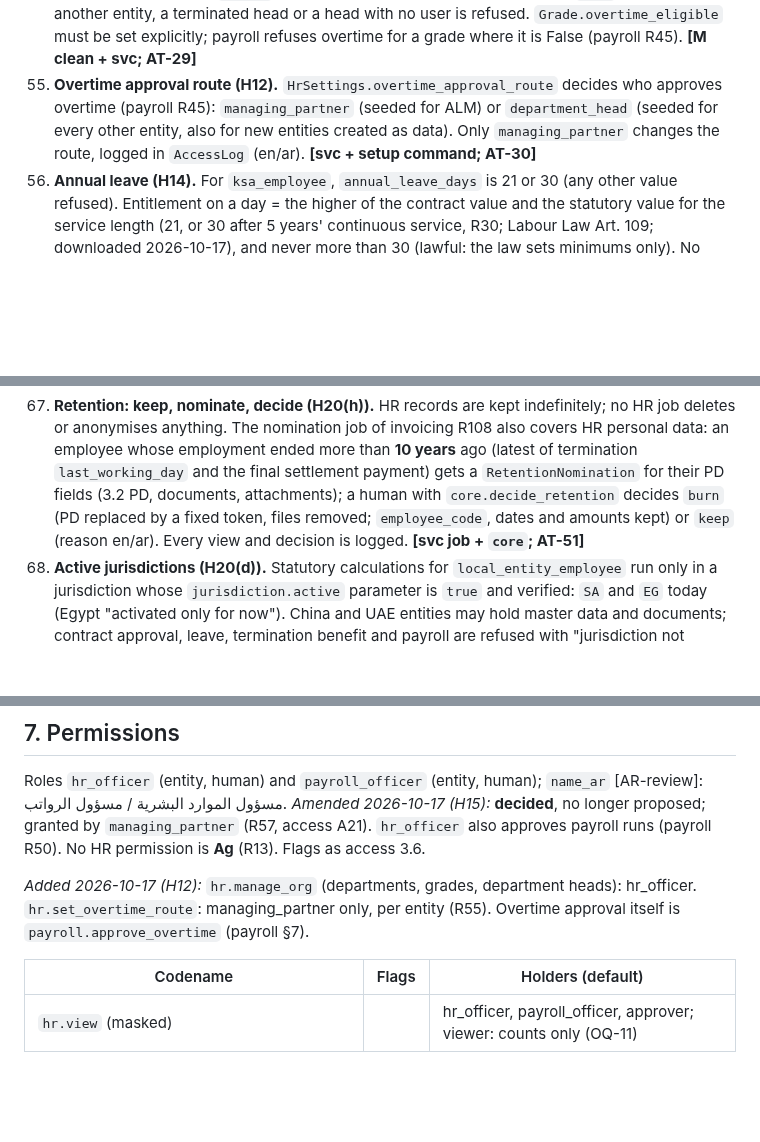
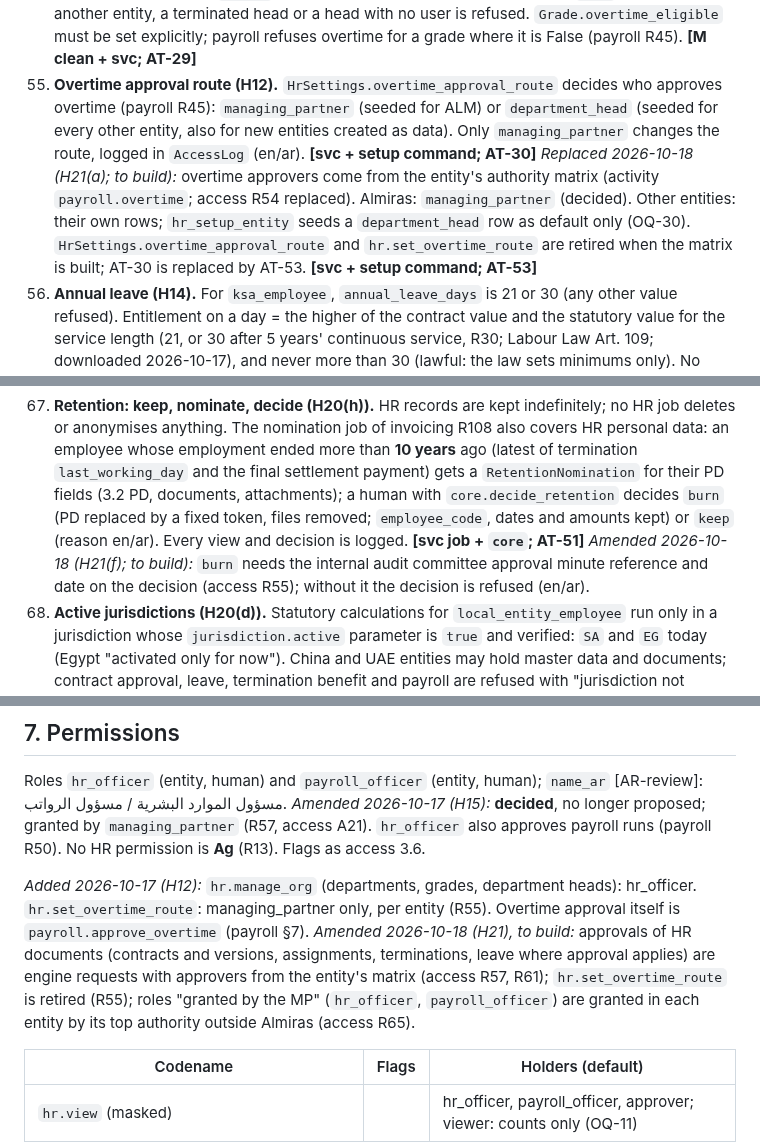
Before and after one commit to bmszamil/almiras-erp, a Markdown page: docs/specs/hr.md, 3 parts joined by grey strips. Rendered like a GitHub page; blank space fills up the shorter version.

```diff
--- a/docs/specs/hr.md
+++ b/docs/specs/hr.md
@@ -441,6 +442,7 @@ Notice period (60 days employer / 30 days employee for monthly-paid unlimited co
     *Amended 2026-10-17 (H17):* no SAR-pay requirement for `remuneration` (Art. 90 does not apply to them); foreign-currency remuneration stands as decided.
 54. **Departments and grades (H12).** `Department` and `Grade` are per-entity catalogues (3.11, 3.12) maintained by `hr.manage_org`. Every approved contract version of a `ksa_employee` or `local_entity_employee` names an active department and grade of the same entity. A department head is an `active` employee of the same entity with a linked `user`; a head from another entity, a terminated head or a head with no user is refused. `Grade.overtime_eligible` must be set explicitly; payroll refuses overtime for a grade where it is False (payroll R45). **[M clean + svc; AT-29]**
 55. **Overtime approval route (H12).** `HrSettings.overtime_approval_route` decides who approves overtime (payroll R45): `managing_partner` (seeded for ALM) or `department_head` (seeded for every other entity, also for new entities created as data). Only `managing_partner` changes the route, logged in `AccessLog` (en/ar). **[svc + setup command; AT-30]**
+    *Replaced 2026-10-18 (H21(a); to build):* overtime approvers come from the entity's authority matrix (activity `payroll.overtime`; access R54 replaced). Almiras: `managing_partner` (decided). Other entities: their own rows; `hr_setup_entity` seeds a `department_head` row as default only (OQ-30). `HrSettings.overtime_approval_route` and `hr.set_overtime_route` are retired when the matrix is built; AT-30 is replaced by AT-53. **[svc + setup command; AT-53]**
 56. **Annual leave (H14).** For `ksa_employee`, `annual_leave_days` is 21 or 30 (any other value refused). Entitlement on a day = the higher of the contract value and the statutory value for the service length (21, or 30 after 5 years' continuous service, R30; Labour Law Art. 109; downloaded 2026-10-17), and never more than 30 (lawful: the law sets minimums only). No adjustment, accrual or contract can give more than 30 days for one service year. `remuneration`: 0 and no leave. `local_entity_employee`: per that jurisdiction's parameters (whether the 30-day ceiling applies: OQ-31). **[M clean + svc + job; AT-31]**
 57. **Roles (H15).** `hr_officer` and `payroll_officer` are seeded roles (access 3.1, A21), granted only by `managing_partner` (an `access_admin` grant is refused; access R52). Holders as §7. **[seed migration + access R8; AT-32]**
 
@@ -460,6 +462,7 @@ Notice period (60 days employer / 30 days employee for monthly-paid unlimited co
 ### Project owner / CFO decision pack 2026-10-17 (H20; all to build)
 66. **Retirement date per employee (H20(g)).** For every Saudi `ksa_employee` with a `gosi_cohort`, the hr_officer records `gosi_retirement_track` from the GOSI record; the service computes `retirement_date` = `date_of_birth` + the track's legal age (`gosi.legal_age` rows: `new_entrant_65` 65; `transitional_schedule` the Clause Fifth schedule by age on 2024-07-03, from 58 years 4 months; `old_rules` 60, SIL M/33 Art. 38(1)(a)), stores it with the parameter id, and shows it on the employee (masked like `gosi_cohort`). A Saudi `ksa_employee` without a track is listed on a data-quality report (en/ar); payroll is not blocked by it. The hr_officers get an in-app alert 180 and 30 days before `retirement_date` (default). R37 `retirement` uses it. Non-Saudis: no date. **[svc + job; AT-49]**
 67. **Retention: keep, nominate, decide (H20(h)).** HR records are kept indefinitely; no HR job deletes or anonymises anything. The nomination job of invoicing R108 also covers HR personal data: an employee whose employment ended more than **10 years** ago (latest of termination `last_working_day` and the final settlement payment) gets a `RetentionNomination` for their PD fields (3.2 PD, documents, attachments); a human with `core.decide_retention` decides `burn` (PD replaced by a fixed token, files removed; `employee_code`, dates and amounts kept) or `keep` (reason en/ar). Every view and decision is logged. **[svc job + `core`; AT-51]**
+    *Amended 2026-10-18 (H21(f); to build):* `burn` needs the internal audit committee approval minute reference and date on the decision (access R55); without it the decision is refused (en/ar).
 68. **Active jurisdictions (H20(d)).** Statutory calculations for `local_entity_employee` run only in a jurisdiction whose `jurisdiction.active` parameter is `true` and verified: `SA` and `EG` today (Egypt "activated only for now"). China and UAE entities may hold master data and documents; contract approval, leave, termination benefit and payroll are refused with "jurisdiction not activated" (en/ar). Activating another country is a new parameter row, not code. Egypt still needs its verified local parameters (OQ-26). **[svc `param` + data; AT-52]**
 69. **GOSI employment relationship of Saudis paid abroad (H20(b)).** A Saudi national on the `remuneration` basis needs `gosi_employment_relationship` and its reference before a contract version is approved; changes are logged and take effect from the next payroll period. A Saudi `local_entity_employee` in an entity of another GCC state is flagged "GCC extension: annuities compulsory" (en/ar) on the employee; payroll handles it (payroll R41 amendment). **[M clean + svc; AT-47]**
 
@@ -486,6 +489,7 @@ None in HR. HR creates no journal entries. All HR-driven postings (salaries, GOS
 Roles `hr_officer` (entity, human) and `payroll_officer` (entity, human); `name_ar` [AR-review]: مسؤول الموارد البشرية / مسؤول الرواتب. *Amended 2026-10-17 (H15):* **decided**, no longer proposed; granted by `managing_partner` (R57, access A21). `hr_officer` also approves payroll runs (payroll R50). No HR permission is **Ag** (R13). Flags as access 3.6.
 
 *Added 2026-10-17 (H12):* `hr.manage_org` (departments, grades, department heads): hr_officer. `hr.set_overtime_route`: managing_partner only, per entity (R55). Overtime approval itself is `payroll.approve_overtime` (payroll §7).
+*Amended 2026-10-18 (H21), to build:* approvals of HR documents (contracts and versions, assignments, terminations, leave where approval applies) are engine requests with approvers from the entity's matrix (access R57, R61); `hr.set_overtime_route` is retired (R55); roles "granted by the MP" (`hr_officer`, `payroll_officer`) are granted in each entity by its top authority outside Almiras (access R65).
 
 | Codename | Flags | Holders (default) |
 |---|---|---|
```
Also changed, not shown: other parts of docs/specs/hr.md (+6 -3 lines).
